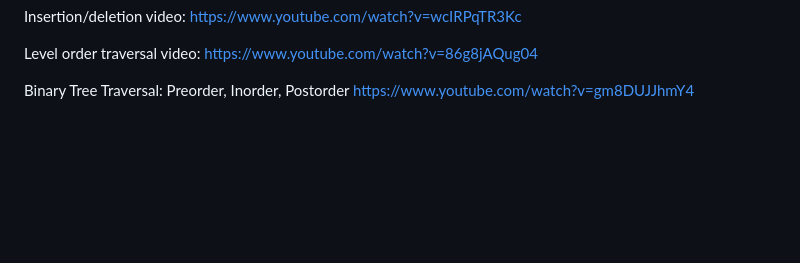
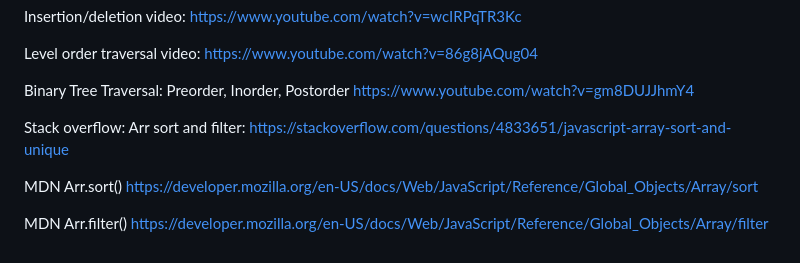
Before and after one commit to mel-121821/binary-search-trees, a Markdown page: README.md, the part around one of its changes. GitHub-like rendering; blank space fills up the shorter version.

Commit message:
Complete step, add resources on Array.sort() and Array.filter()

```diff
--- a/README.md
+++ b/README.md
@@ -108,3 +108,12 @@ https://www.youtube.com/watch?v=86g8jAQug04
 
 Binary Tree Traversal: Preorder, Inorder, Postorder
 https://www.youtube.com/watch?v=gm8DUJJhmY4
+
+Stack overflow: Arr sort and filter:
+https://stackoverflow.com/questions/4833651/javascript-array-sort-and-unique
+
+MDN Arr.sort()
+https://developer.mozilla.org/en-US/docs/Web/JavaScript/Reference/Global_Objects/Array/sort
+
+MDN Arr.filter()
+https://developer.mozilla.org/en-US/docs/Web/JavaScript/Reference/Global_Objects/Array/filter
```
Also changed, not shown: other parts of README.md (+1 -1 lines).
